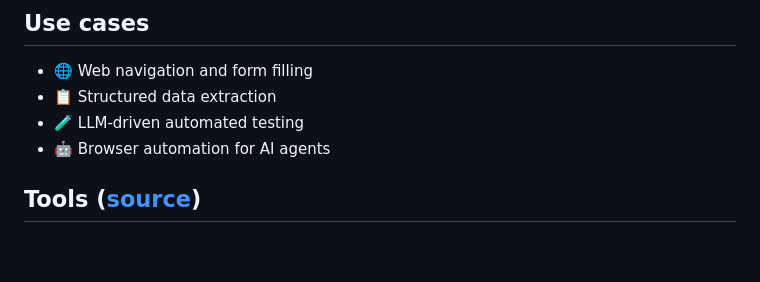
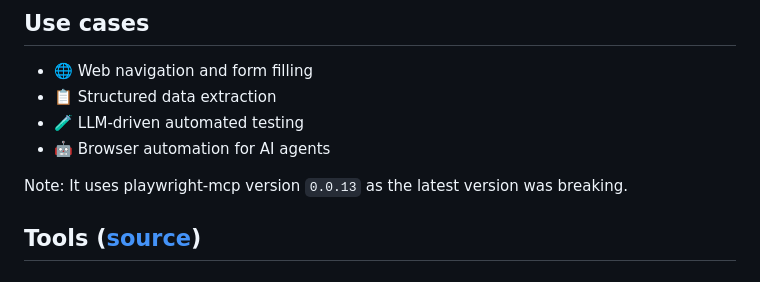
Before and after one commit to apify/actor-playwright-mcp, a Markdown page: README.md, the part around the change. Rendered like a GitHub page; blank space fills up the shorter version.

Commit message:
fix: revert changes

```diff
--- a/README.md
+++ b/README.md
@@ -18,6 +18,8 @@ All credits to the original authors of https://github.com/microsoft/playwright-m
 - 📋 Structured data extraction
 - 🧪 LLM-driven automated testing
 - 🤖 Browser automation for AI agents
+
+Note: It uses playwright-mcp version `0.0.13` as the latest version was breaking.
 
 ## Tools ([source](https://github.com/microsoft/playwright-mcp))
 
```
